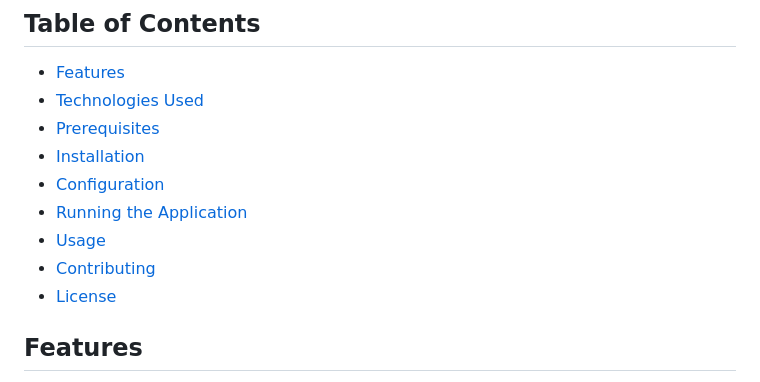
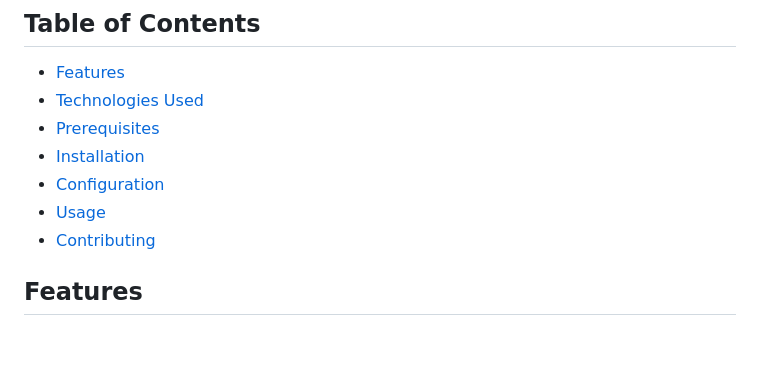
Before and after one commit to Sadeesha99/Order-Production-And-Purchase-Management-System-CSR-Ads-and-Holdings, a Markdown page: README.md, the part around the change. Drawn GitHub-style; blank space fills up the shorter version.

```diff
--- a/README.md
+++ b/README.md
@@ -9,10 +9,8 @@ This is a web application built using Spring Boot for the backend and HTML, CSS,
 - [Prerequisites](#prerequisites)
 - [Installation](#installation)
 - [Configuration](#configuration)
-- [Running the Application](#running-the-application)
 - [Usage](#usage)
 - [Contributing](#contributing)
-- [License](#license)
 
 ## Features
 
```
